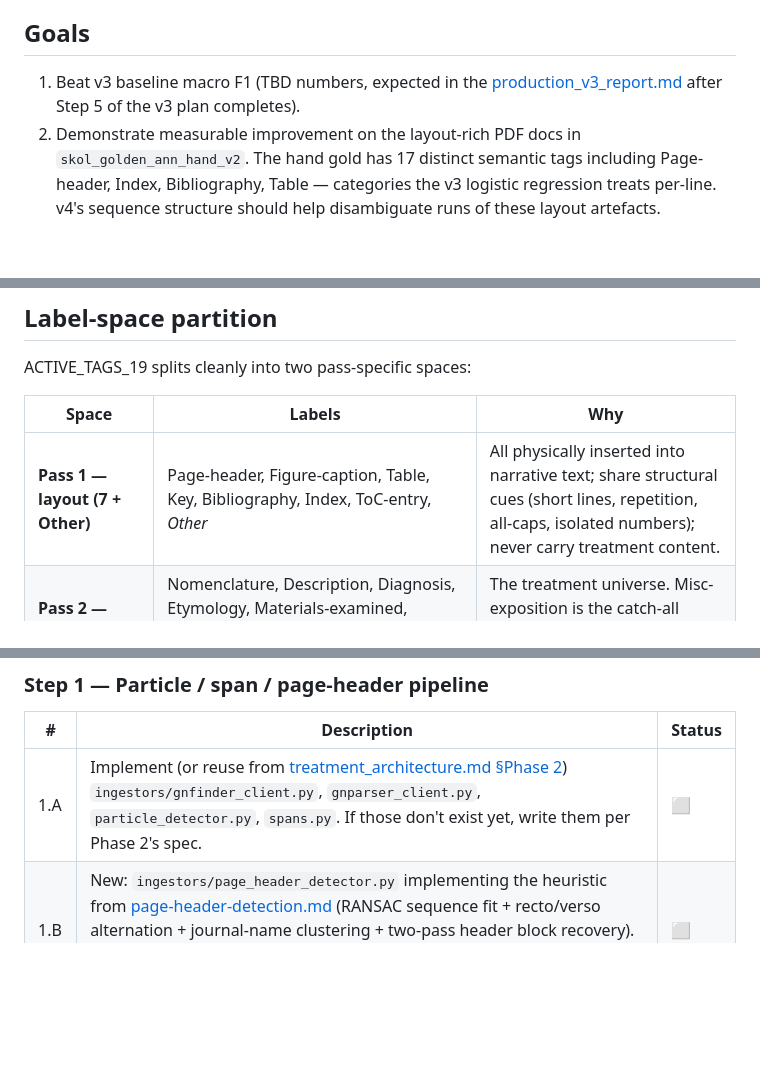
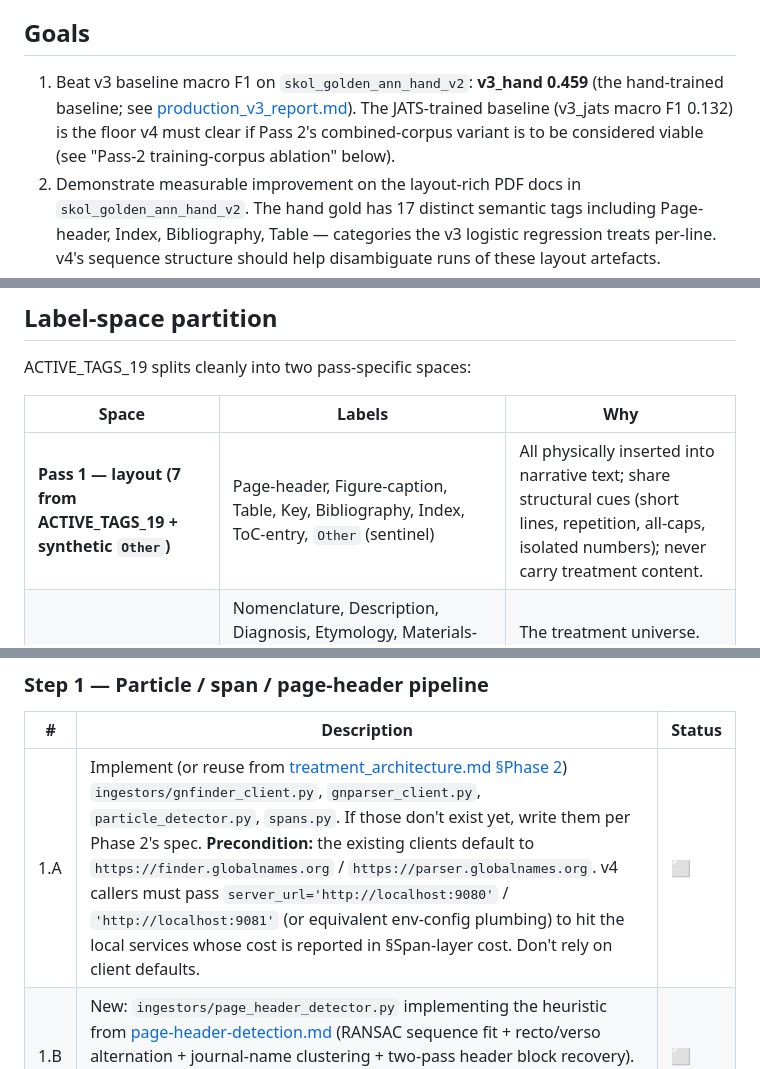
Before and after one commit to piggyatbaqaqi/skol, a Markdown page: docs/v4_classifier_plan.md, 3 parts joined by grey strips. GitHub-like rendering; blank space fills up the shorter version.

Commit message:
v4 plan: reconcile preconditions with current repo state
Audited the four cross-referenced facts that have shifted (or were
TBD) since the plan was written.  Updates four spots; no architectural
change.

- Goal 1: fill in the v3 baseline (production_v3_report.md is final);
  v3_hand 0.459 is the bar v4 must clear on skol_golden_ann_hand_v2,
  v3_jats 0.132 is the floor for the combined-corpus Pass-2 variant.
- Label-space table: "7 + Other" was ambiguous (the row lists 8
  items); reword as "7 from ACTIVE_TAGS_19 + synthetic ``Other``"
  so the partition's intent matches its arithmetic.
- Step 1.A: note that the existing gnfinder/gnparser clients default
  to the public globalnames.org endpoints rather than the local
  9080/9081 services the §Span-layer cost table assumes.  v4 callers
  must pass server_url explicitly.  (Fixing the client defaults is
  a separate question; this note keeps v4 unblocked.)
- Step 5.B: rewrite the flag surface for bin/predict_v4.py.  The old
  text claimed parity with bin/predict_classifier.py's flags, but
  predict_classifier doesn't actually have --experiment / --doc-id /
  --skip-existing / --force / --dry-run as flags (skip/force/dry-run
  are env vars; --model takes the model key).  v4 is keyed by the
  experiment doc rather than a single model name, so --experiment
  replaces --model and the env-var convention is preserved.

Other corpora / tag-set / evaluator / Redis-key / cited-doc claims
were audited and hold as written.

Co-Authored-By: Claude Opus 4.7 (1M context) <noreply@anthropic.com>

```diff
--- a/docs/v4_classifier_plan.md
+++ b/docs/v4_classifier_plan.md
@@ -36,9 +36,12 @@ golden universe — directly comparable to v3 numbers.
 
 ## Goals
 
-1. Beat v3 baseline macro F1 (TBD numbers, expected in the
-   [production_v3_report.md](production_v3_report.md) after Step 5 of
-   the v3 plan completes).
+1. Beat v3 baseline macro F1 on `skol_golden_ann_hand_v2`: **v3_hand
+   0.459** (the hand-trained baseline; see
+   [production_v3_report.md](production_v3_report.md)). The
+   JATS-trained baseline (v3_jats macro F1 0.132) is the floor v4 must
+   clear if Pass 2's combined-corpus variant is to be considered viable
+   (see "Pass-2 training-corpus ablation" below).
 2. Demonstrate measurable improvement on the layout-rich PDF docs in
    `skol_golden_ann_hand_v2`. The hand gold has 17 distinct semantic
    tags including Page-header, Index, Bibliography, Table — categories
@@ -66,7 +69,7 @@ ACTIVE_TAGS_19 splits cleanly into two pass-specific spaces:
 
 | Space | Labels | Why |
 |---|---|---|
-| **Pass 1 — layout (7 + Other)** | Page-header, Figure-caption, Table, Key, Bibliography, Index, ToC-entry, *Other* | All physically inserted into narrative text; share structural cues (short lines, repetition, all-caps, isolated numbers); never carry treatment content. |
+| **Pass 1 — layout (7 from ACTIVE_TAGS_19 + synthetic `Other`)** | Page-header, Figure-caption, Table, Key, Bibliography, Index, ToC-entry, `Other` (sentinel) | All physically inserted into narrative text; share structural cues (short lines, repetition, all-caps, isolated numbers); never carry treatment content. |
 | **Pass 2 — treatment (12)** | Nomenclature, Description, Diagnosis, Etymology, Materials-examined, Materials-and-methods, Type-designation, Biology, Phylogeny, New-combinations, Notes, Misc-exposition | The treatment universe. Misc-exposition is the catch-all keeping the treatment-assembly state machine happy. |
 
 Union covers every ACTIVE_TAGS_19 tag exactly once. `*Other*` is a
@@ -234,7 +237,7 @@ follow-on:
 
 | # | Description | Status |
 |---|---|---|
-| 1.A | Implement (or reuse from [treatment_architecture.md §Phase 2](treatment_architecture.md)) `ingestors/gnfinder_client.py`, `gnparser_client.py`, `particle_detector.py`, `spans.py`. If those don't exist yet, write them per Phase 2's spec. | ⬜ |
+| 1.A | Implement (or reuse from [treatment_architecture.md §Phase 2](treatment_architecture.md)) `ingestors/gnfinder_client.py`, `gnparser_client.py`, `particle_detector.py`, `spans.py`. If those don't exist yet, write them per Phase 2's spec. **Precondition:** the existing clients default to `https://finder.globalnames.org` / `https://parser.globalnames.org`. v4 callers must pass `server_url='http://localhost:9080'` / `'http://localhost:9081'` (or equivalent env-config plumbing) to hit the local services whose cost is reported in §Span-layer cost. Don't rely on client defaults. | ⬜ |
 | 1.B | New: `ingestors/page_header_detector.py` implementing the heuristic from [page-header-detection.md](page-header-detection.md) (RANSAC sequence fit + recto/verso alternation + journal-name clustering + two-pass header block recovery). Output: `article.page-headers.json` listing line indices and per-line confidence. | ⬜ |
 | 1.C | New: `ingestors/section_header_detector.py`. Regex over short, title-case-or-all-caps lines matching known section names ("Taxonomy", "Systematics", "Introduction", "Materials and methods", etc.). Emit spans into `.spans.json` with `label="section-header"`. | ⬜ |
 | 1.D | `bin/annotate_v4.py`: orchestrator that runs the four detectors for every doc in a target DB, writes `.spans.json` and `.page-headers.json` attachments. Idempotent. | ⬜ |
```
Also changed, not shown: other parts of docs/v4_classifier_plan.md (+1 -1 lines).
